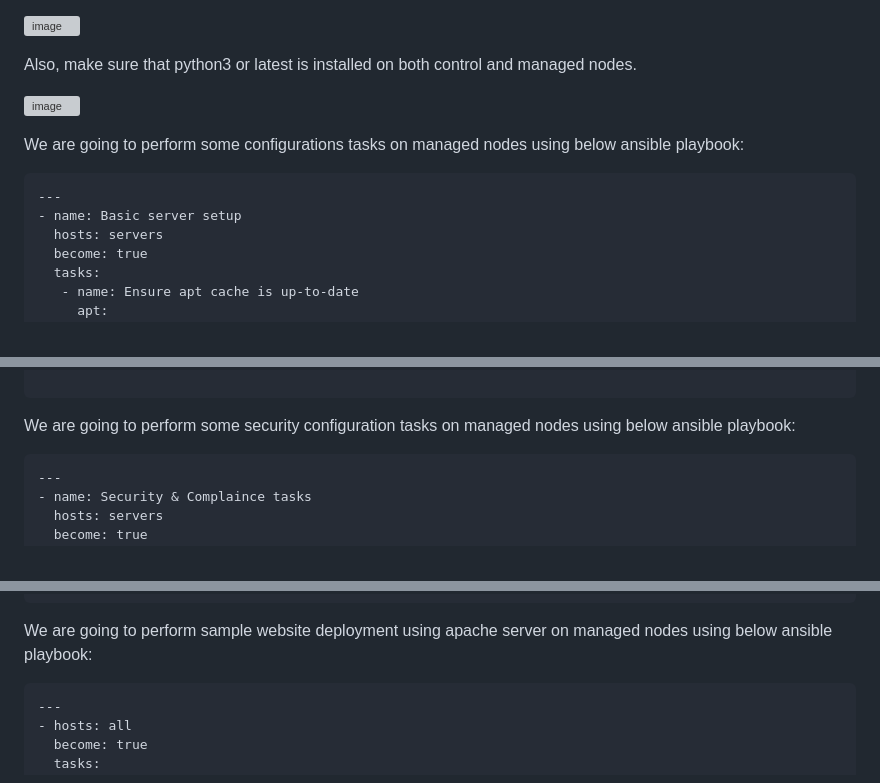
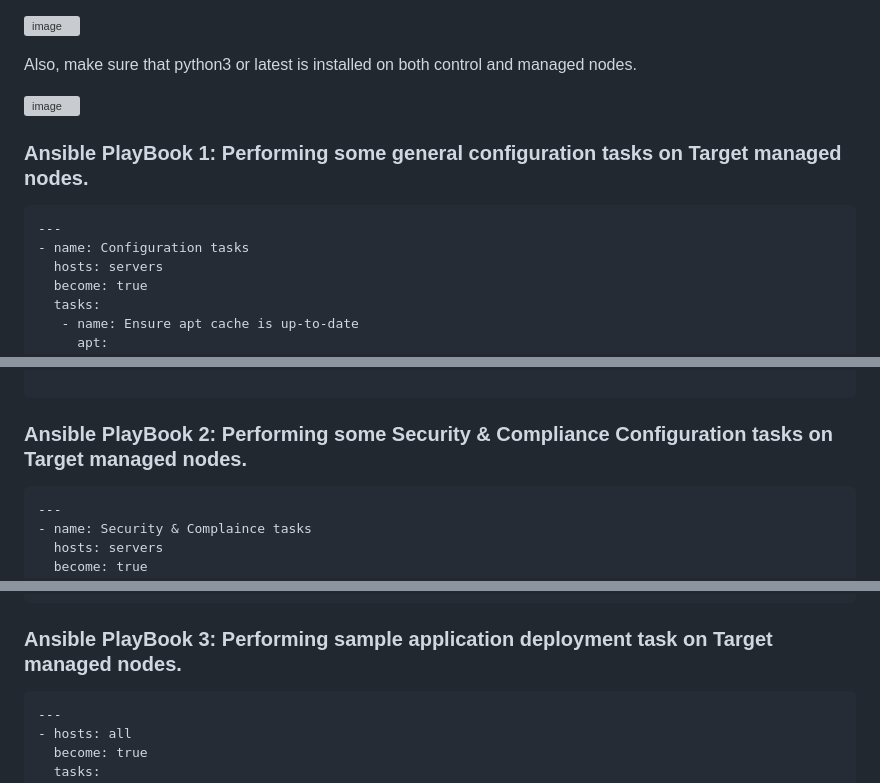
Before and after one commit to samirwadkar31/Ansible_Project, a Markdown page: README.md, 3 parts joined by grey strips. GitHub-like rendering; grey boxes are pictures that could not be loaded.

````diff
--- a/README.md
+++ b/README.md
@@ -11,11 +11,11 @@ Also, make sure that python3 or latest is installed on both control and managed
 
 ![image](https://github.com/samirwadkar31/Ansible_Project/assets/74359548/14850aa2-2cdd-422d-ac25-db7a17273550)
 
-We are going to perform some configurations tasks on managed nodes using below ansible playbook:
+### Ansible PlayBook 1: Performing some general configuration tasks on Target managed nodes.
 
 ```
 ---
-- name: Basic server setup
+- name: Configuration tasks
   hosts: servers
   become: true
   tasks:
@@ -72,7 +72,7 @@ We are going to perform some configurations tasks on managed nodes using below a
      command: docker-compose --version
 
 ```
-We are going to perform some security configuration tasks on managed nodes using below ansible playbook:
+### Ansible PlayBook 2: Performing some Security & Compliance Configuration tasks on Target managed nodes.
 
 ```
 ---
@@ -144,7 +144,7 @@ We are going to perform some security configuration tasks on managed nodes using
        enabled: yes
 ```
 
-We are going to perform sample website deployment using apache server on managed nodes using below ansible playbook:
+### Ansible PlayBook 3: Performing sample application deployment task on Target managed nodes.
 
 ```
 ---
````
